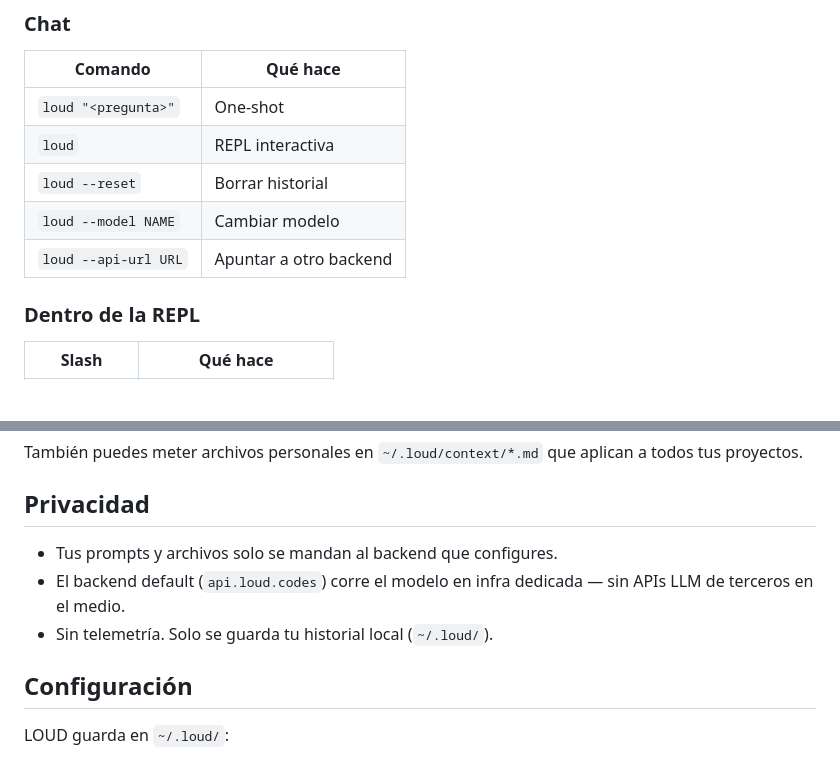
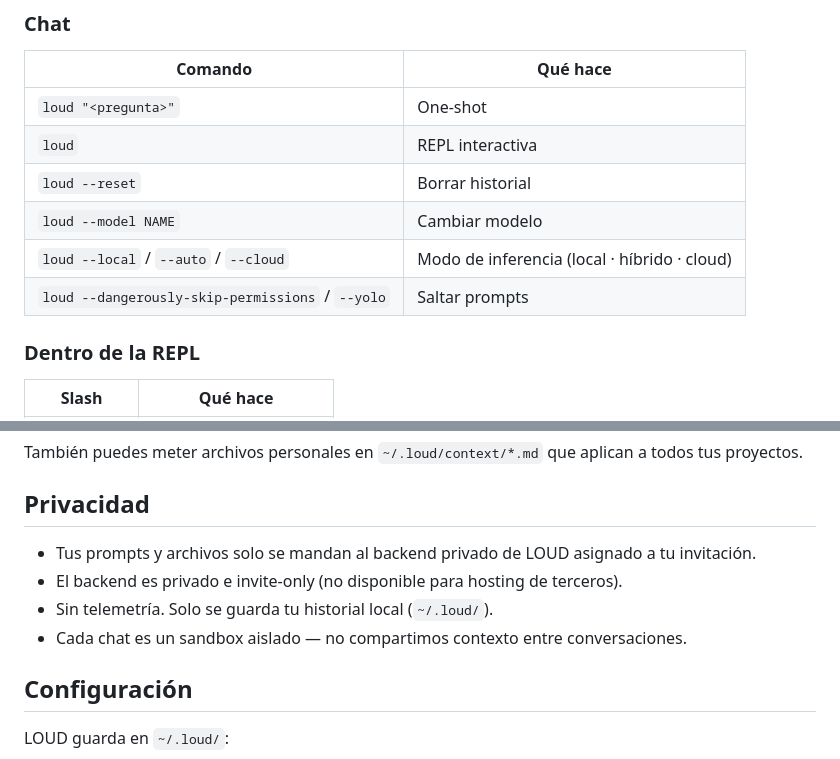
Before and after one commit to loud-codes/loud-cli, a Markdown page: README.es.md, 2 parts joined by grey strips. Rendered like a GitHub page; blank space fills up the shorter version.

```diff
--- a/README.es.md
+++ b/README.es.md
@@ -94,7 +94,8 @@ loud                                # REPL interactiva
 | `loud` | REPL interactiva |
 | `loud --reset` | Borrar historial |
 | `loud --model NAME` | Cambiar modelo |
-| `loud --api-url URL` | Apuntar a otro backend |
+| `loud --local` / `--auto` / `--cloud` | Modo de inferencia (local · híbrido · cloud) |
+| `loud --dangerously-skip-permissions` / `--yolo` | Saltar prompts |
 
 ### Dentro de la REPL
 
@@ -144,10 +145,10 @@ a todos tus proyectos.
 
 ## Privacidad
 
-- Tus prompts y archivos solo se mandan al backend que configures.
-- El backend default (`api.loud.codes`) corre el modelo en infra dedicada —
-  sin APIs LLM de terceros en el medio.
+- Tus prompts y archivos solo se mandan al backend privado de LOUD asignado a tu invitación.
+- El backend es privado e invite-only (no disponible para hosting de terceros).
 - Sin telemetría. Solo se guarda tu historial local (`~/.loud/`).
+- Cada chat es un sandbox aislado — no compartimos contexto entre conversaciones.
 
 ## Configuración
 
```
Also changed, not shown: README.md (+7 -12 lines).
